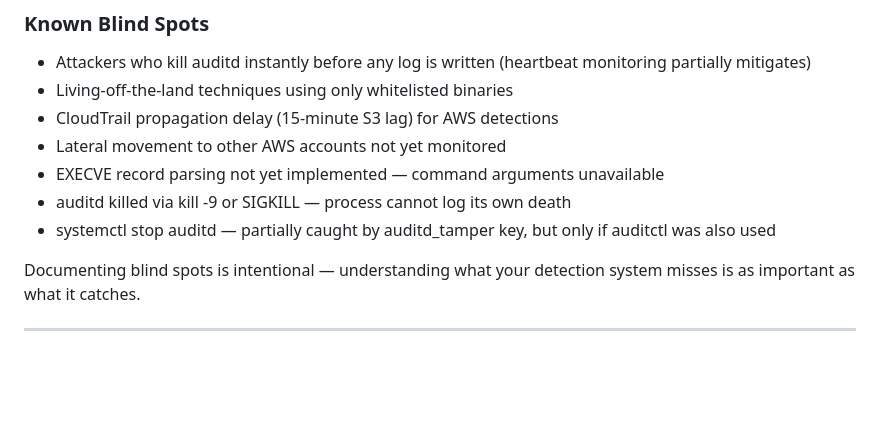
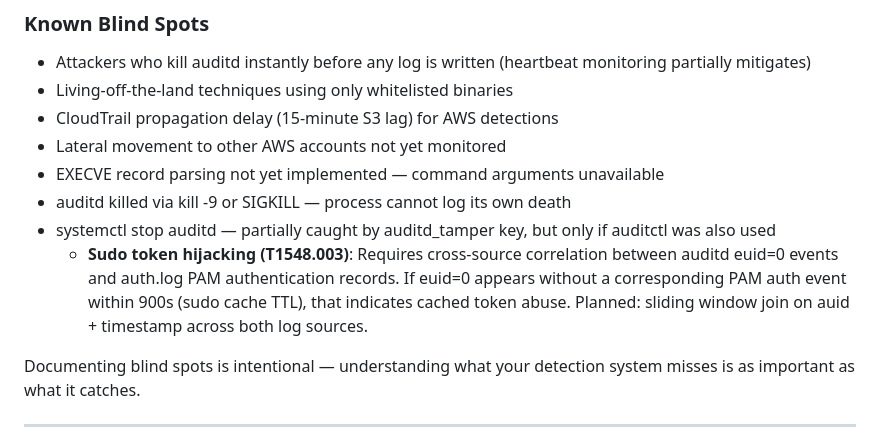
Before and after one commit to Yuvraj-pandey-yuvi/purple-team-detection, a Markdown page: README.md, the part around the change. Rendered like a GitHub page; blank space fills up the shorter version.

Commit message:
Document Sudo token hijacking detection approach
Added documentation for Sudo token hijacking detection methodology.

```diff
--- a/README.md
+++ b/README.md
@@ -176,6 +176,11 @@ These appeared naturally on the internet-facing EC2 instance within 24 hours of
 - auditd killed via kill -9 or SIGKILL — process cannot log its own death
 - systemctl stop auditd — partially caught by auditd_tamper key,
   but only if auditctl was also used
+  - **Sudo token hijacking (T1548.003)**: Requires cross-source correlation
+  between auditd euid=0 events and auth.log PAM authentication records.
+  If euid=0 appears without a corresponding PAM auth event within 900s
+  (sudo cache TTL), that indicates cached token abuse. Planned: sliding
+  window join on auid + timestamp across both log sources.
 
 Documenting blind spots is intentional — understanding what your detection system misses is as important as what it catches.
 
```
